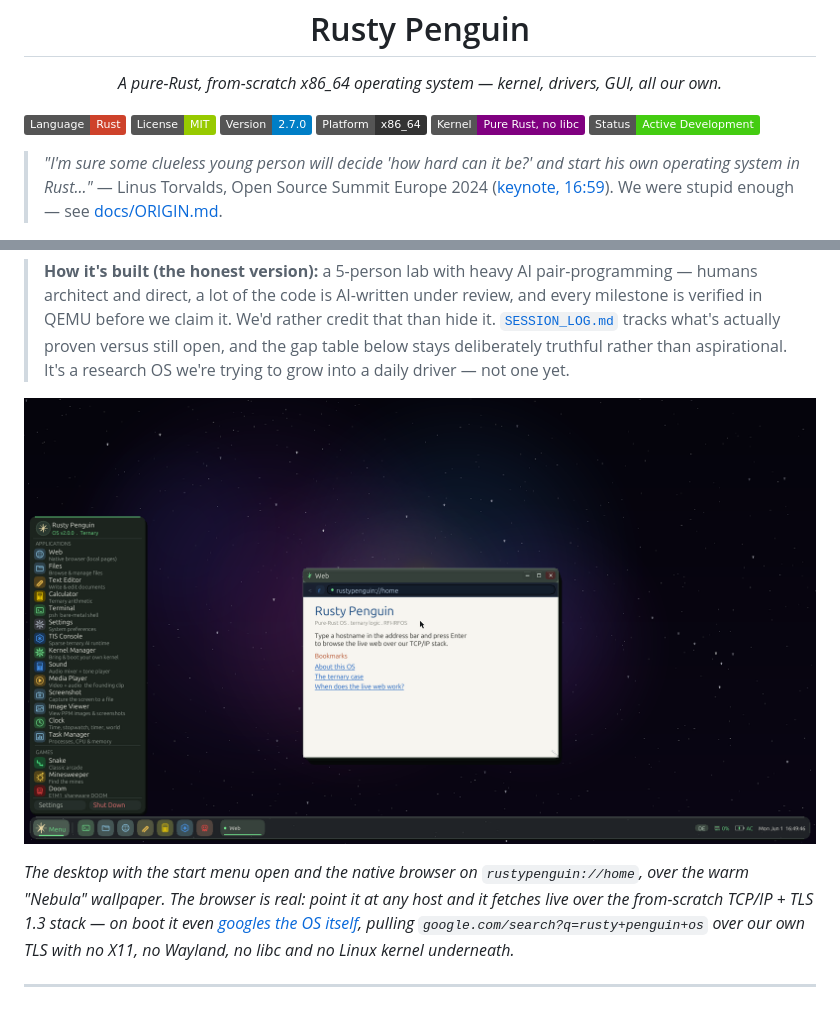
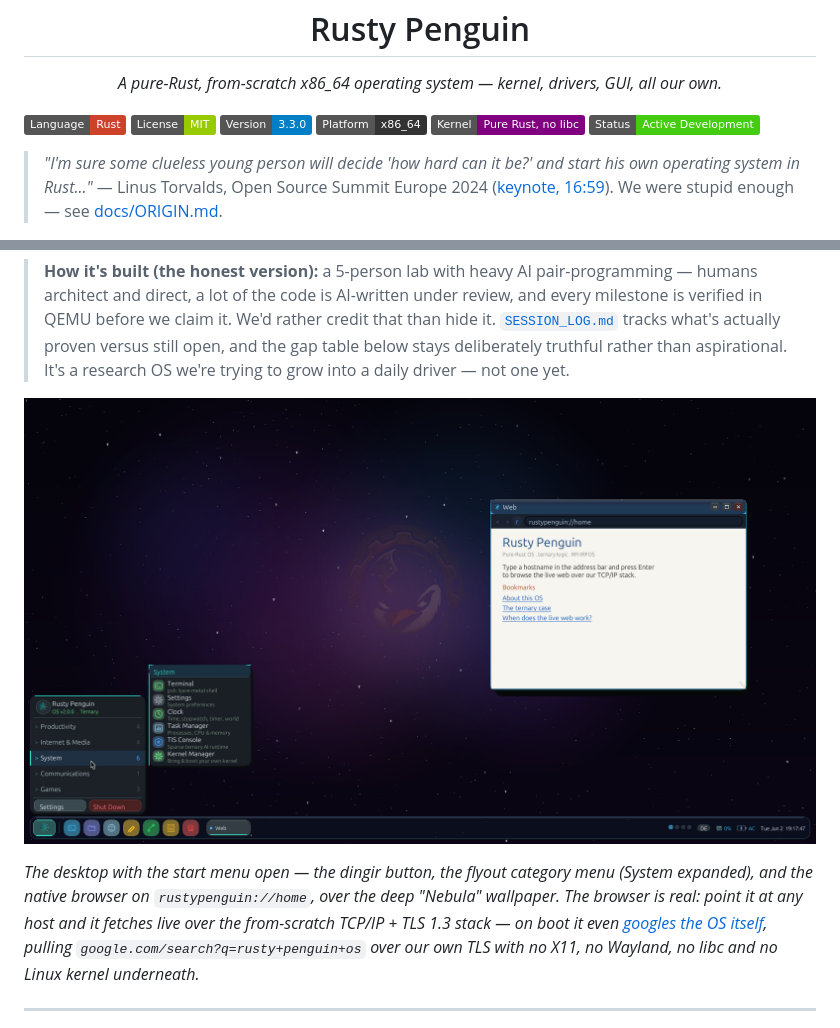
Before and after one commit to rfi-irfos/rusty-penguin, a Markdown page: README.md, 2 parts joined by grey strips. GitHub-like rendering; pictures changed too: docs/screenshots/rusty-penguin-desktop.png; badges without logos.

Commit message:
docs(readme): new canonical desktop screenshot + version badge 3.3.0
Replace the hero desktop shot with the current UI — dingir start button,
flyout category menu (System expanded), native browser on rustypenguin://home
over the Nebula wallpaper. Refresh caption + version badge to 3.3.0.

Co-Authored-By: Claude Sonnet 4.6 <noreply@anthropic.com>

```diff
--- a/README.md
+++ b/README.md
@@ -10,7 +10,7 @@
 
 [![Language: Rust](https://img.shields.io/badge/Language-Rust-ce422b?logo=rust)](https://www.rust-lang.org/)
 [![License: MIT](https://img.shields.io/badge/License-MIT-green)](LICENSE)
-[![Version: 2.7.0](https://img.shields.io/badge/Version-2.7.0-blue)](https://github.com/rfi-irfos/rusty-penguin)
+[![Version: 3.3.0](https://img.shields.io/badge/Version-3.3.0-blue)](https://github.com/rfi-irfos/rusty-penguin)
 [![Platform: x86_64](https://img.shields.io/badge/Platform-x86__64-333)](https://en.wikipedia.org/wiki/X86-64)
 [![Kernel: Pure Rust](https://img.shields.io/badge/Kernel-Pure%20Rust%2C%20no%20libc-purple)](https://github.com/rfi-irfos/rusty-penguin)
 [![Status: Active Development](https://img.shields.io/badge/Status-Active%20Development-brightgreen)](https://github.com/rfi-irfos/rusty-penguin/pulse)
@@ -52,6 +52,7 @@ Preinstalled: `albert` · `ternlang` · `albert-cli` · `ternlang-mcp`
 
-*The desktop with the start menu open and the native browser on `rustypenguin://home`,
-over the warm "Nebula" wallpaper. The browser is real: point it at any host and it
+*The desktop with the start menu open — the dingir button, the flyout category
+menu (System expanded), and the native browser on `rustypenguin://home`, over the
+deep "Nebula" wallpaper. The browser is real: point it at any host and it
 fetches live over the from-scratch TCP/IP + TLS 1.3 stack — on boot it even
 [googles the OS itself](docs/screenshots/rusty-penguin-googling-itself.png), pulling
 `google.com/search?q=rusty+penguin+os` over our own TLS with no X11, no Wayland, no
```
Also changed, not shown: other parts of README.md (+1 -1 lines).
